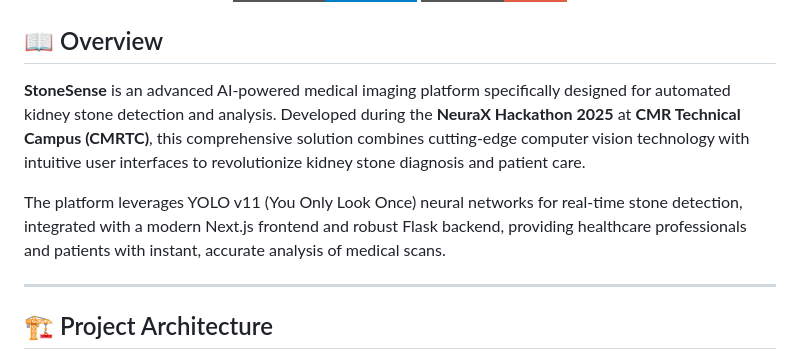
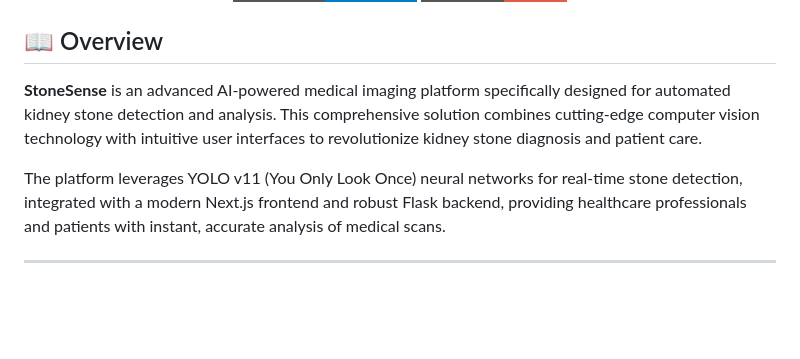
Before and after one commit to sankruttt/StoneSense, a Markdown page: StoneSense/README.md, the part around one of its changes. Drawn GitHub-style; badges without logos; blank space fills up the shorter version.

```diff
--- a/StoneSense/README.md
+++ b/StoneSense/README.md
@@ -12,11 +12,10 @@
 
 ## 📖 Overview
 
-**StoneSense** is an advanced AI-powered medical imaging platform specifically designed for automated kidney stone detection and analysis. Developed during the **NeuraX Hackathon 2025** at **CMR Technical Campus (CMRTC)**, this comprehensive solution combines cutting-edge computer vision technology with intuitive user interfaces to revolutionize kidney stone diagnosis and patient care.
+**StoneSense** is an advanced AI-powered medical imaging platform specifically designed for automated kidney stone detection and analysis. This comprehensive solution combines cutting-edge computer vision technology with intuitive user interfaces to revolutionize kidney stone diagnosis and patient care.
 
 The platform leverages YOLO v11 (You Only Look Once) neural networks for real-time stone detection, integrated with a modern Next.js frontend and robust Flask backend, providing healthcare professionals and patients with instant, accurate analysis of medical scans.
 
 ---
 
-## 🏗️ Project Architecture
 
```
Also changed, not shown: other parts of StoneSense/README.md (+0 -101 lines).
